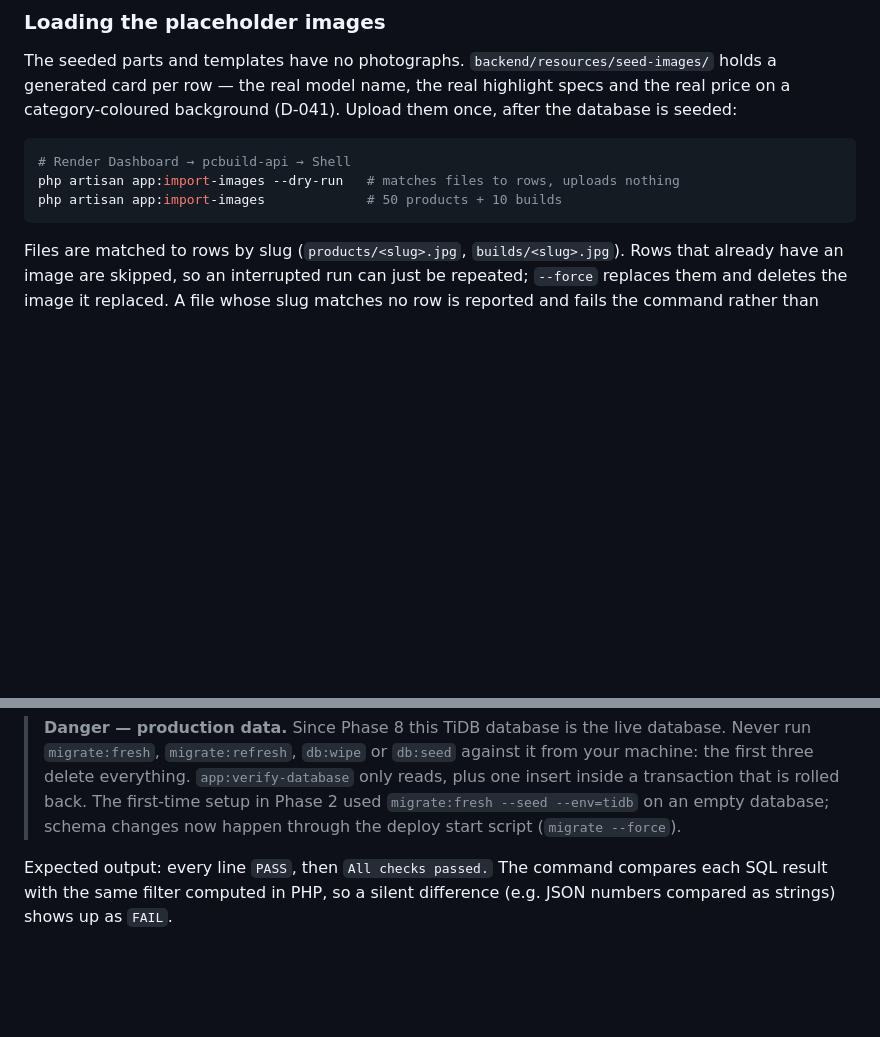
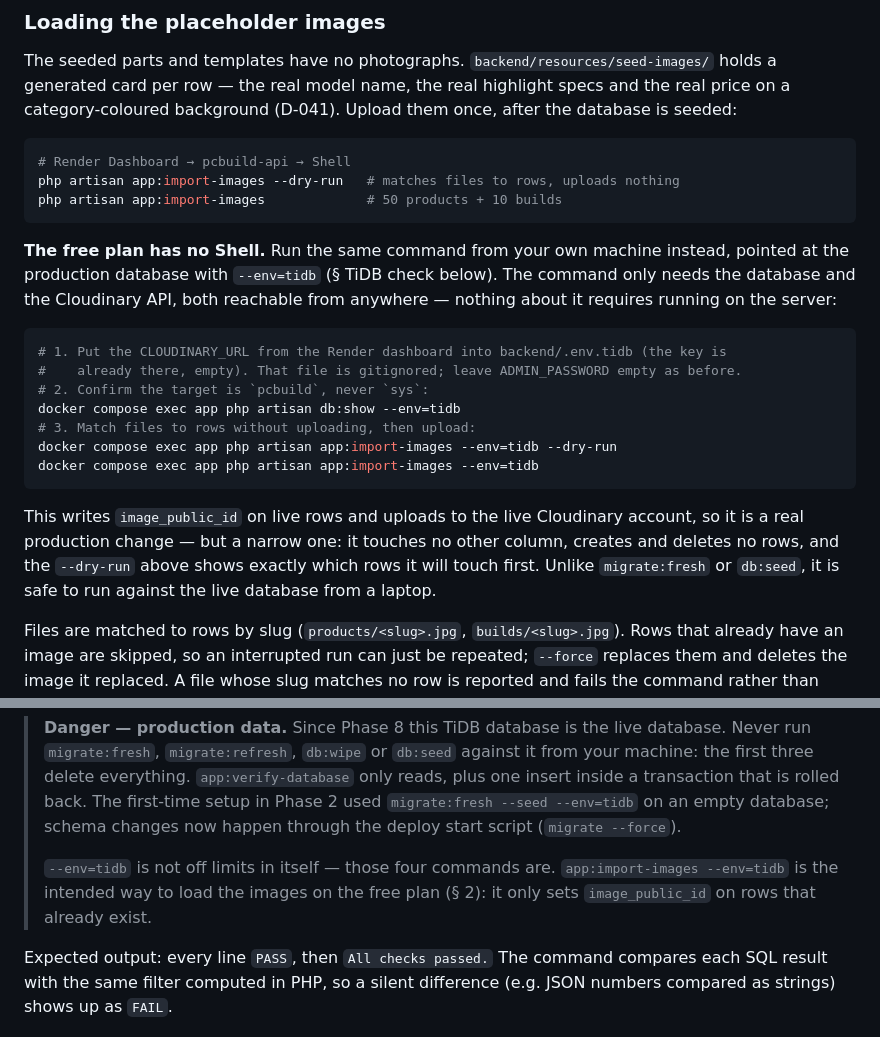
Before and after one commit to tridinh288/PCBuild-Analyzer, a Markdown page: docs/DEPLOYMENT.md, 2 parts joined by grey strips. Drawn GitHub-style; blank space fills up the shorter version.

Commit message:
docs: the free plan has no Shell, so run the import locally
The upload instructions assumed a Render Shell, which the free plan does
not provide. The command only needs the database and the Cloudinary API,
both reachable from a laptop, so document `--env=tidb` as the route.

Also reconciles the "never touch production from your machine" warning in
the TiDB section, which reads as forbidding this until it names the four
commands it actually means.

Co-Authored-By: Claude Opus 5 <noreply@anthropic.com>

````diff
--- a/docs/DEPLOYMENT.md
+++ b/docs/DEPLOYMENT.md
@@ -85,6 +85,25 @@ category-coloured background (D-041). Upload them once, after the database is se
 php artisan app:import-images --dry-run   # matches files to rows, uploads nothing
 php artisan app:import-images             # 50 products + 10 builds
 ```
+
+**The free plan has no Shell.** Run the same command from your own machine instead, pointed at the
+production database with `--env=tidb` (§ TiDB check below). The command only needs the database and
+the Cloudinary API, both reachable from anywhere — nothing about it requires running on the server:
+
+```bash
+# 1. Put the CLOUDINARY_URL from the Render dashboard into backend/.env.tidb (the key is
+#    already there, empty). That file is gitignored; leave ADMIN_PASSWORD empty as before.
+# 2. Confirm the target is `pcbuild`, never `sys`:
+docker compose exec app php artisan db:show --env=tidb
+# 3. Match files to rows without uploading, then upload:
+docker compose exec app php artisan app:import-images --env=tidb --dry-run
+docker compose exec app php artisan app:import-images --env=tidb
+```
+
+This writes `image_public_id` on live rows and uploads to the live Cloudinary account, so it is a
+real production change — but a narrow one: it touches no other column, creates and deletes no rows,
+and the `--dry-run` above shows exactly which rows it will touch first. Unlike `migrate:fresh` or
+`db:seed`, it is safe to run against the live database from a laptop.
 
 Files are matched to rows by slug (`products/<slug>.jpg`, `builds/<slug>.jpg`). Rows that already
 have an image are skipped, so an interrupted run can just be repeated; `--force` replaces them and
@@ -207,6 +226,10 @@ docker compose exec app php artisan app:verify-database --env=tidb
 > three delete everything. `app:verify-database` only reads, plus one insert inside a transaction that
 > is rolled back. The first-time setup in Phase 2 used `migrate:fresh --seed --env=tidb` on an empty
 > database; schema changes now happen through the deploy start script (`migrate --force`).
+>
+> `--env=tidb` is not off limits in itself — those four commands are. `app:import-images --env=tidb`
+> is the intended way to load the images on the free plan (§ 2): it only sets `image_public_id` on
+> rows that already exist.
 
 Expected output: every line `PASS`, then `All checks passed.` The command compares each SQL result
 with the same filter computed in PHP, so a silent difference (e.g. JSON numbers compared as strings)
````
Also changed, not shown: CLAUDE.md (+5 -4 lines).
